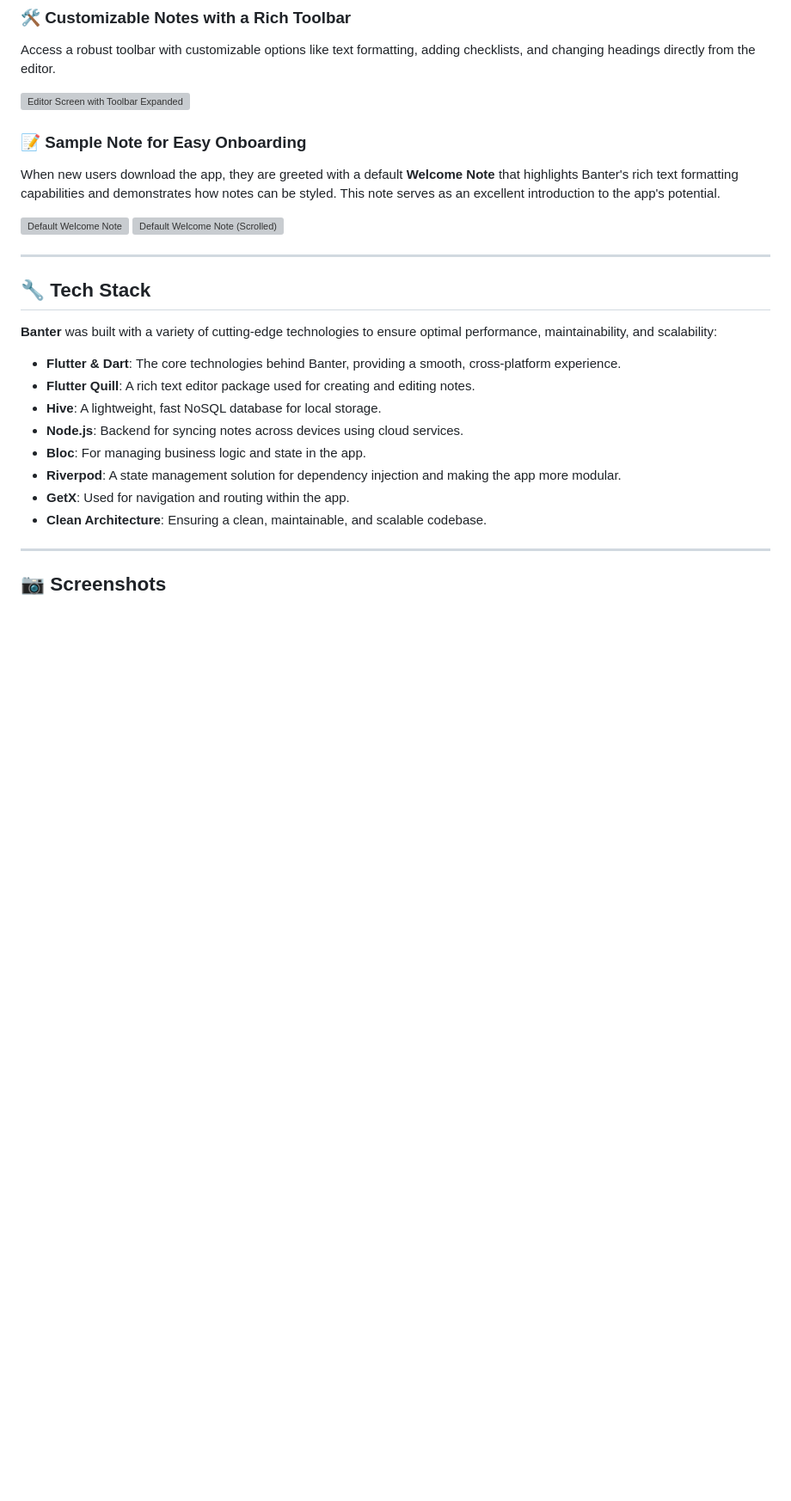
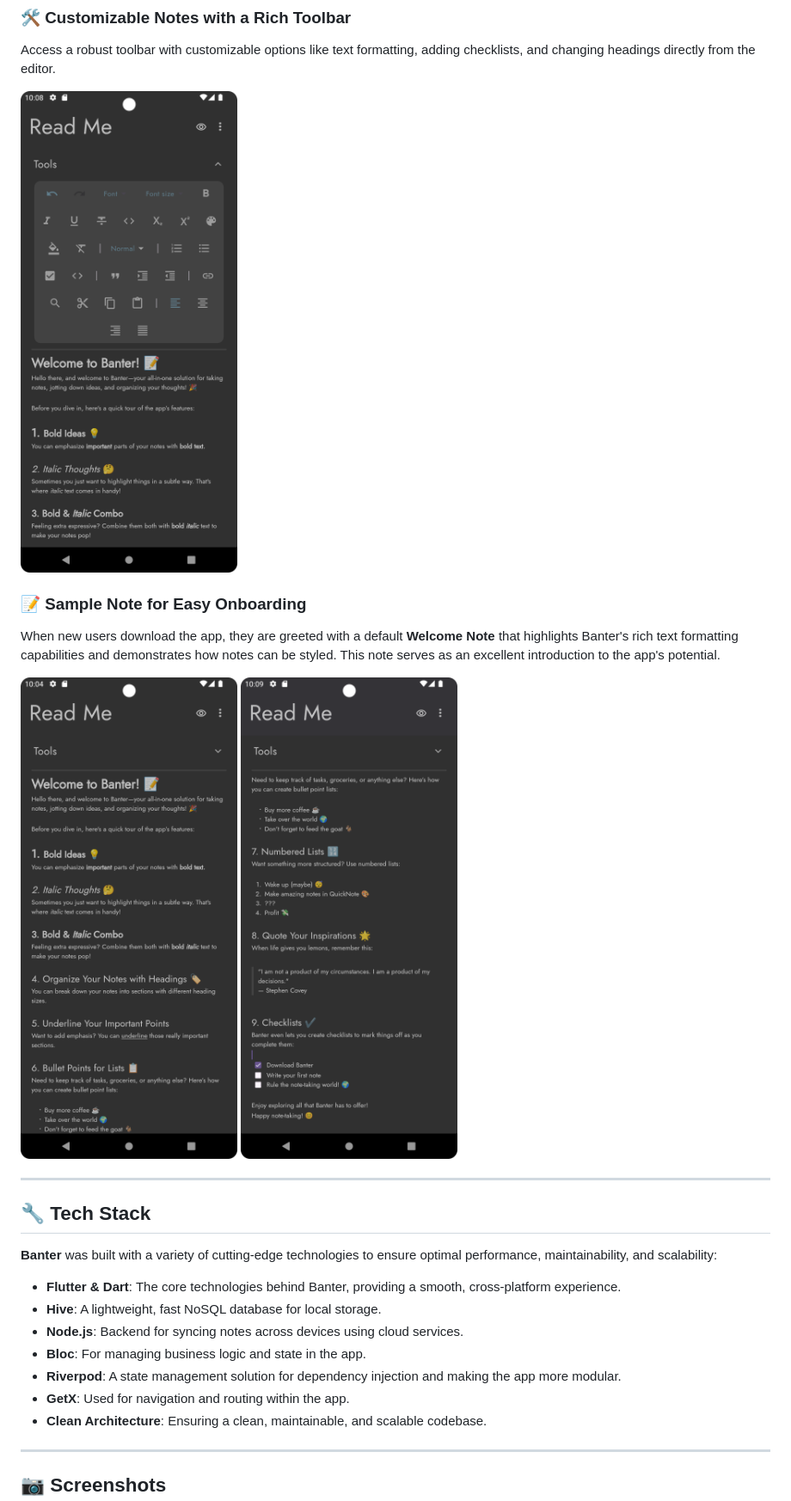
Before and after one commit to Victor-Oluwa/banter, a Markdown page: README.md, the part around the change printed below. Shown: that part at 86% size. GitHub-like rendering; pictures changed too: shots/banter_readme.png (added), shots/banter_readme2.png (added), shots/banter_readme_with_tools.png (added); blank space fills up the shorter version; grey boxes are pictures that could not be loaded.

```diff
--- a/README.md
+++ b/README.md
@@ -71,13 +74,13 @@ For state management, **Banter** utilizes:
 ### 🛠️ Customizable Notes with a Rich Toolbar
 Access a robust toolbar with customizable options like text formatting, adding checklists, and changing headings directly from the editor.
 
-![Editor Screen with Toolbar Expanded](screenshot_editor_tool_panel.png)
+![Editor Screen with Toolbar Expanded](shots/banter_readme_with_tools.png)
 
 ### 📝 Sample Note for Easy Onboarding
 When new users download the app, they are greeted with a default **Welcome Note** that highlights Banter's rich text formatting capabilities and demonstrates how notes can be styled. This note serves as an excellent introduction to the app's potential.
 
-![Default Welcome Note](screenshot_welcome_note_1.png)
-![Default Welcome Note (Scrolled)](screenshot_welcome_note_2.png)
+![Default Welcome Note](shots/banter_readme.png)
+![Default Welcome Note (Scrolled)](shots/banter_readme2.png)
 
 ---
 
@@ -86,7 +89,6 @@ When new users download the app, they are greeted with a default **Welcome Note*
 **Banter** was built with a variety of cutting-edge technologies to ensure optimal performance, maintainability, and scalability:
 
 - **Flutter & Dart**: The core technologies behind Banter, providing a smooth, cross-platform experience.
-- **Flutter Quill**: A rich text editor package used for creating and editing notes.
 - **Hive**: A lightweight, fast NoSQL database for local storage.
 - **Node.js**: Backend for syncing notes across devices using cloud services.
 - **Bloc**: For managing business logic and state in the app.
```
Also changed, not shown: other parts of README.md (+14 -46 lines), shots/add_to_box.png (added), shots/banter_home.png (added), shots/banter_sync.png (added).
